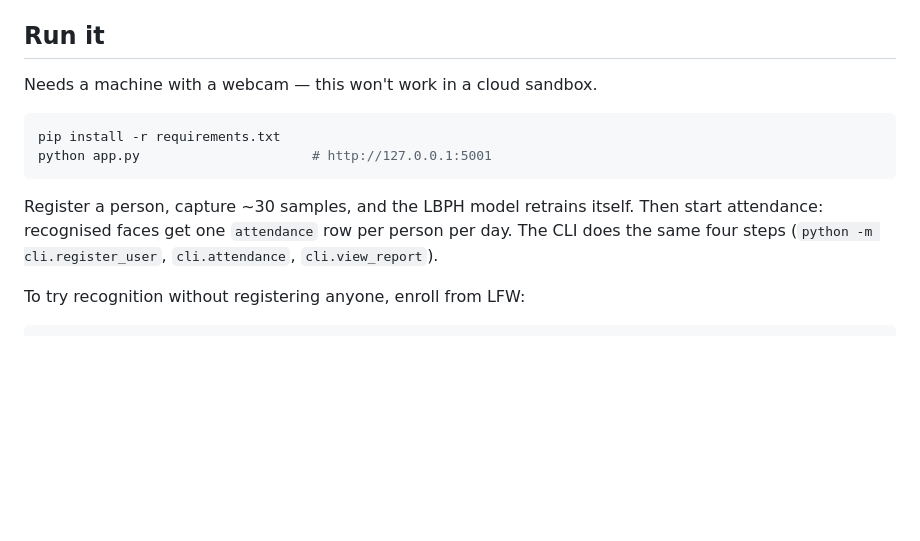
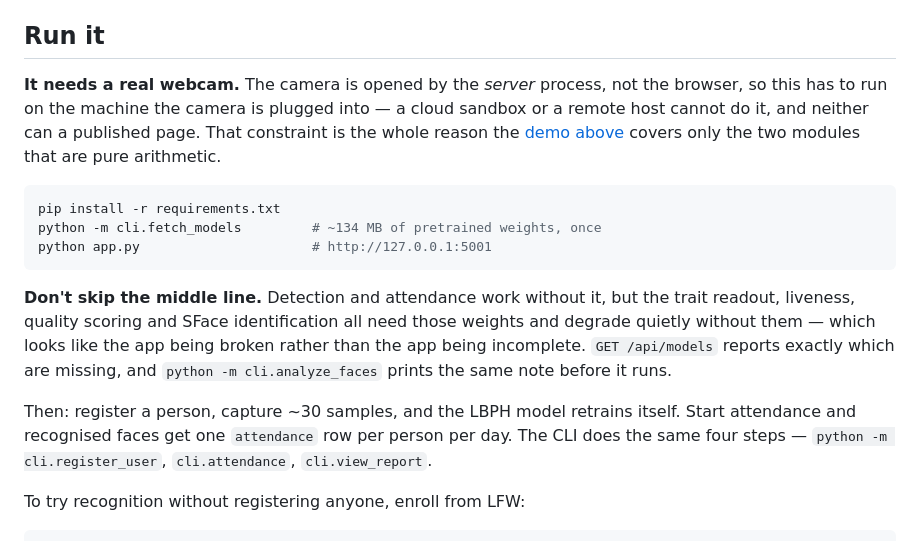
Before and after one commit to luke-zhang-cs-py/Facial-Recognition-Software, a Markdown page: README.md, the part around the change. GitHub-like rendering; blank space fills up the shorter version.

Commit message:
Put back the model download the README trim dropped
Cutting this file from 453 lines to 158 took the fetch_models step with it.
Everything still ran on a machine that had already fetched the weights, which
is every machine that had run the old instructions -- so the omission was
invisible exactly where it was introduced, and only bites a fresh clone.

Following the trimmed README got you pip install, python app.py, and an app
whose trait readout, liveness, quality scoring and SFace identification all
sat dead. Detection and attendance work without the weights, so it starts,
looks fine, and is quietly missing half of itself. That reads as broken
software rather than an incomplete install.

Also says plainly why there is no hosted version to click: the camera is
opened by the server process, not the browser, so it has to run on the
machine the camera is plugged into. A published page cannot do it, which is
why the demo covers only guidance and calibration.

Three claims checked before writing them rather than after: `python -m
cli.fetch_models` runs, `GET /api/models` reports which weights are missing,
and analyze_faces prints that note. The first draft said analyze_faces
"refuses to start" -- it does not, it prints the note and carries on, so that
sentence was corrected instead of published.

Co-Authored-By: Claude Opus 5 (1M context) <noreply@anthropic.com>

````diff
--- a/README.md
+++ b/README.md
@@ -29,17 +29,30 @@ every bug this has had. (Or open [`docs/index.html`](docs/index.html) locally.)
 
 ## Run it
 
-Needs a machine with a webcam — this won't work in a cloud sandbox.
+**It needs a real webcam.** The camera is opened by the *server* process, not
+the browser, so this has to run on the machine the camera is plugged into —
+a cloud sandbox or a remote host cannot do it, and neither can a published
+page. That constraint is the whole reason the
+[demo above](#-try-the-guidance--calibration-demo-) covers only the two
+modules that are pure arithmetic.
 
 ```bash
 pip install -r requirements.txt
+python -m cli.fetch_models         # ~134 MB of pretrained weights, once
 python app.py                      # http://127.0.0.1:5001
 ```
 
-Register a person, capture ~30 samples, and the LBPH model retrains itself.
-Then start attendance: recognised faces get one `attendance` row per person per
-day. The CLI does the same four steps (`python -m cli.register_user`,
-`cli.attendance`, `cli.view_report`).
+**Don't skip the middle line.** Detection and attendance work without it, but
+the trait readout, liveness, quality scoring and SFace identification all need
+those weights and degrade quietly without them — which looks like the app
+being broken rather than the app being incomplete. `GET /api/models` reports
+exactly which are missing, and `python -m cli.analyze_faces` prints the same
+note before it runs.
+
+Then: register a person, capture ~30 samples, and the LBPH model retrains
+itself. Start attendance and recognised faces get one `attendance` row per
+person per day. The CLI does the same four steps — `python -m cli.register_user`,
+`cli.attendance`, `cli.view_report`.
 
 To try recognition without registering anyone, enroll from LFW:
 
````
